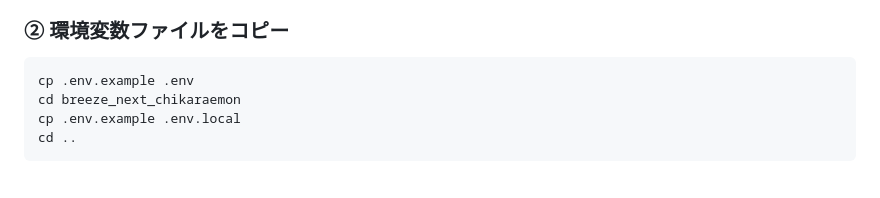
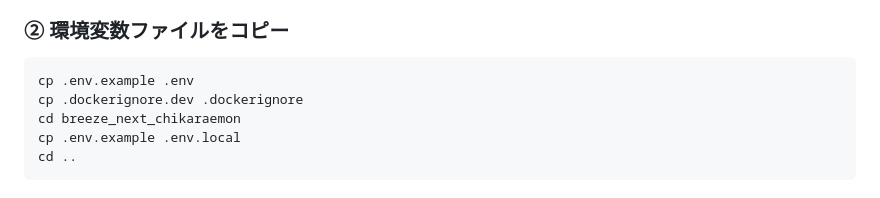
Before and after one commit to joteejotee/order-management, a Markdown page: README.md, the part around the change. Rendered like a GitHub page.

Commit message:
docs: のコピーを手順に含める

````diff
--- a/README.md
+++ b/README.md
@@ -55,6 +55,7 @@ cd order-management
 
 ```sh
 cp .env.example .env
+cp .dockerignore.dev .dockerignore
 cd breeze_next_chikaraemon
 cp .env.example .env.local
 cd ..
````
